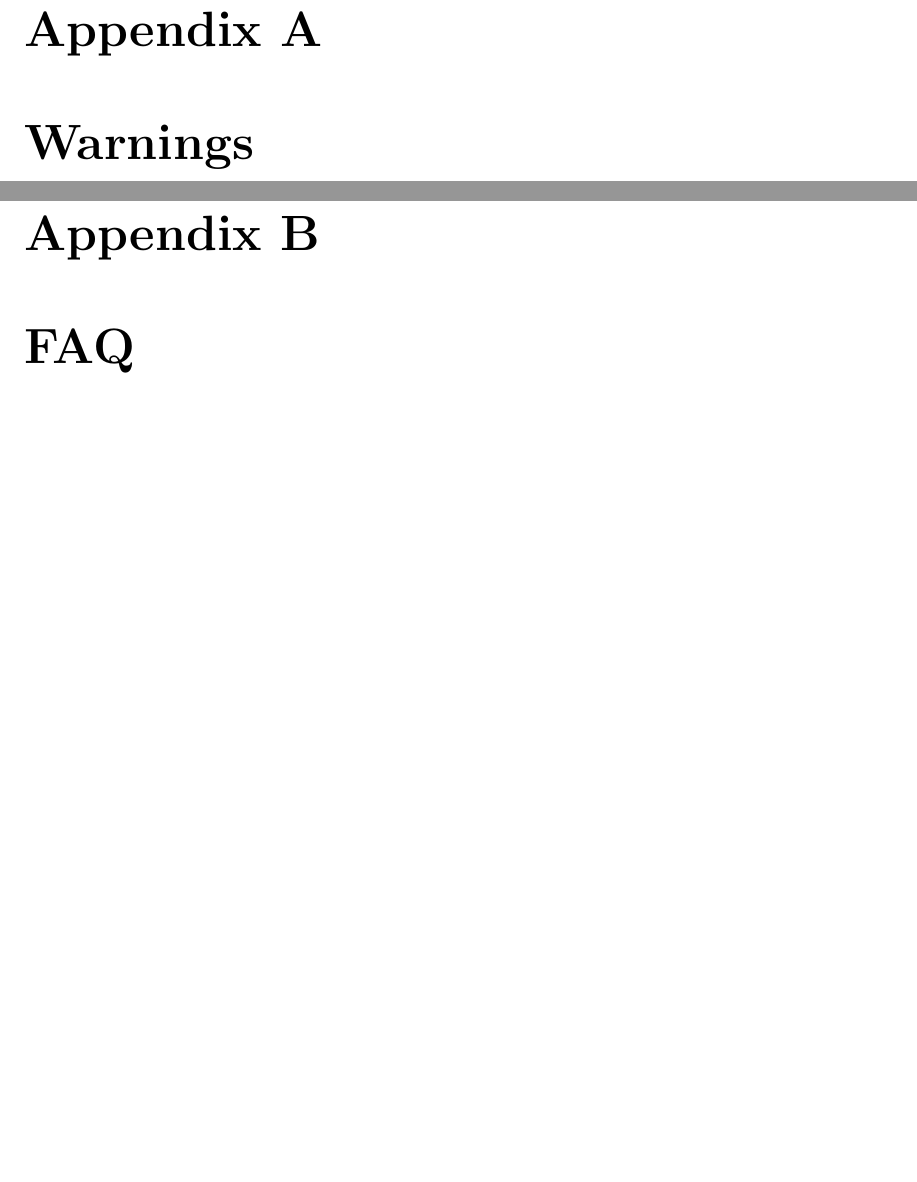
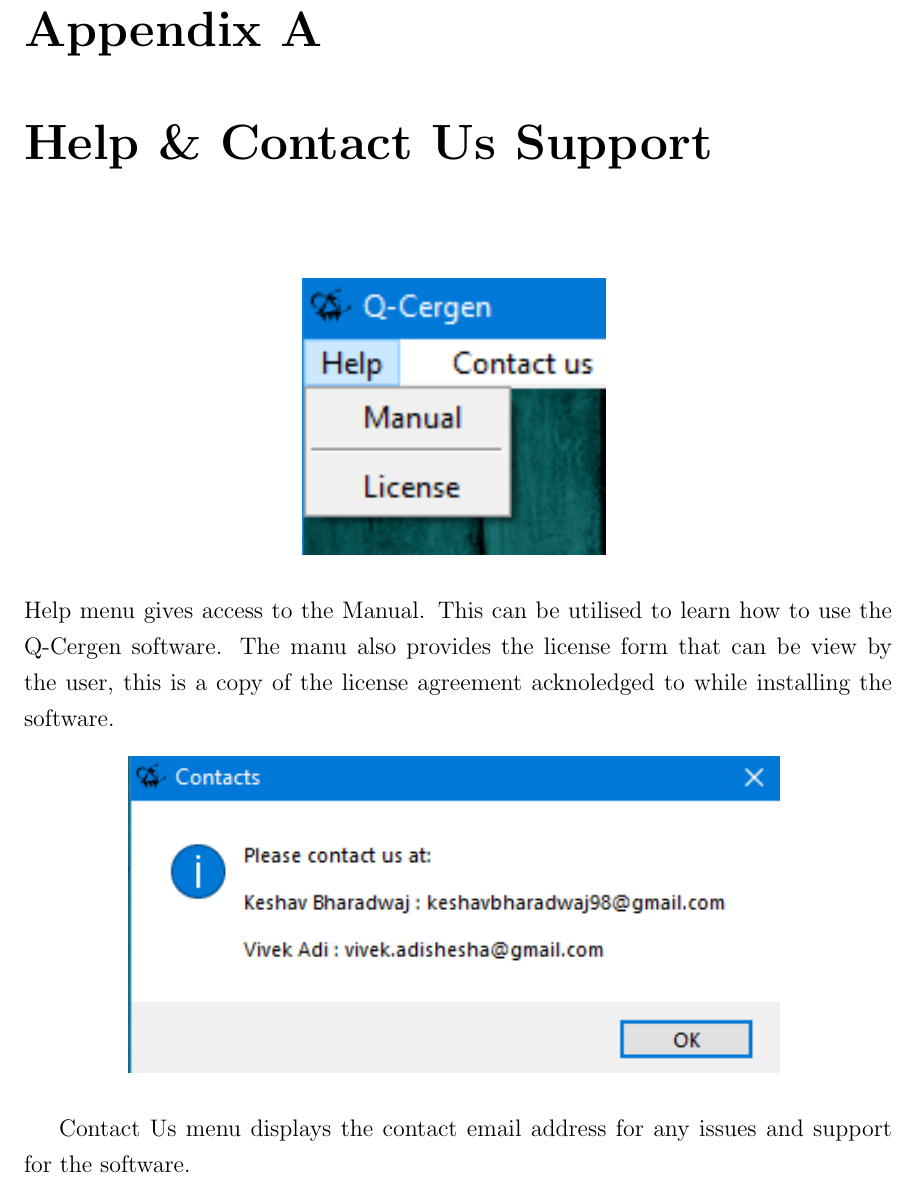
Before and after one commit to keshavbharadwaj/certificate_creation, a LaTeX book (User_Manual/Certify_Manual/report.tex, which reads User_Manual/Certify_Manual/appendix.tex): two parts of pages 32 and 33 of 33 before the commit and part of page 32 of 32 after it, the two joined at a grey line, cut so that both start at the same text, the shorter picture padded with empty space. Compiled offline with pdfLaTeX.

Commit message:
changes
Co-Authored-By: keshavbharadwaj <45592982+keshavbharadwaj@users.noreply.github.com>
Co-Authored-By: SADI147 <61303592+SADI147@users.noreply.github.com>

```diff
--- a/User_Manual/Certify_Manual/appendix.tex
+++ b/User_Manual/Certify_Manual/appendix.tex
@@ -1,7 +1,22 @@
 \addappheadtotoc
 \begin{appendices}
-\chapter{Warnings}
+\chapter{Help \& Contact Us Support}
 
-\chapter{FAQ}
+\begin{figure}[H]
+	\centering
+	\includegraphics[width=0.35\linewidth]{"images/generation_qr_nqr/Screenshot (102)"}
+	\label{fig:screenshot-102}
+\end{figure}
+
+Help menu gives access to the Manual. This can be utilised to learn how to use the Q-Cergen software. The manu also provides the license form that can be view by the user, this is a copy of the license agreement acknoledged to while installing the software.
+
+\begin{figure}[H]
+	\centering
+	\includegraphics[width=0.75\linewidth]{"images/generation_qr_nqr/Screenshot (103)"}
+	\label{fig:screenshot-103}
+\end{figure}
+
+Contact Us menu displays the contact email address for any issues and support for the software.
+
 
 \end{appendices}
```
Also changed, not shown: User_Manual/Certify_Manual/acknowledge.tex (+1 -1 lines), User_Manual/Certify_Manual/chapter2.tex (+12 -6 lines), User_Manual/Certify_Manual/images/generation_qr_nqr/Screenshot (28).png, 16 other files.
